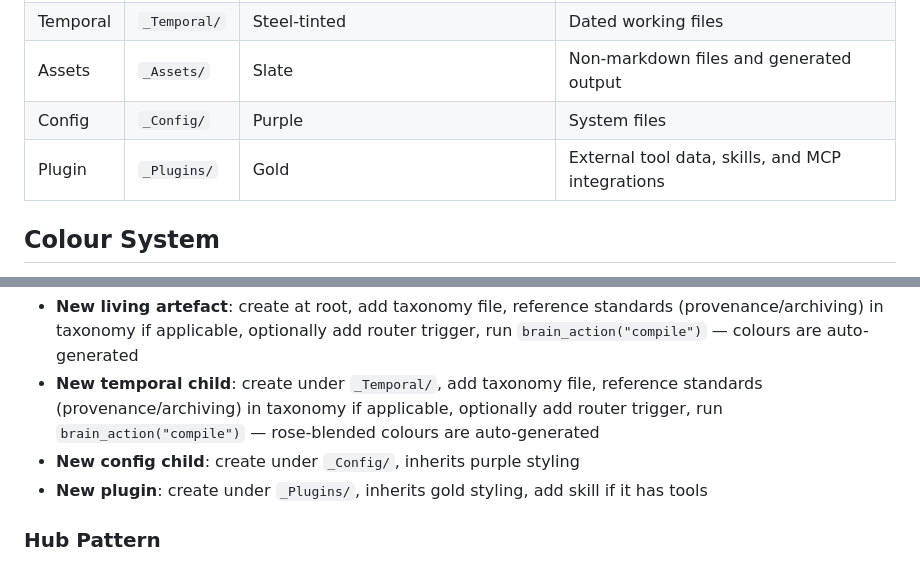
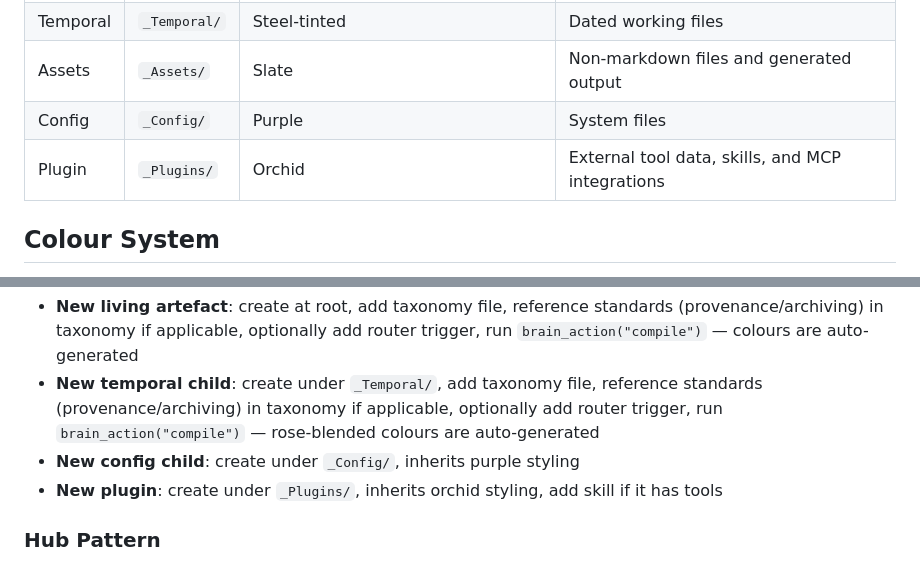
Before and after one commit to Rob-Morris/obsidian-brain, a Markdown page: docs/specification.md, 2 parts joined by grey strips. Drawn GitHub-style.

Commit message:
Fix template vault gaps: stale timestamp, colour naming
Remove hardcoded modified timestamp from Transcripts template (let
front-matter-timestamps plugin handle it). Correct Plugins tier
colour name from Gold to Orchid in specification.md and obsidian.md
to match compile_colours.py implementation.

```diff
--- a/docs/specification.md
+++ b/docs/specification.md
@@ -58,7 +58,7 @@ Four tiers, each with distinct file explorer styling:
 | Temporal | `_Temporal/` | Steel-tinted | Dated working files |
 | Assets | `_Assets/` | Slate | Non-markdown files and generated output |
 | Config | `_Config/` | Purple | System files |
-| Plugin | `_Plugins/` | Gold | External tool data, skills, and MCP integrations |
+| Plugin | `_Plugins/` | Orchid | External tool data, skills, and MCP integrations |
 
 ## Colour System
 
@@ -77,7 +77,7 @@ Documented in `.brain-core/extensions.md`:
 - **New living artefact**: create at root, add taxonomy file, reference standards (provenance/archiving) in taxonomy if applicable, optionally add router trigger, run `brain_action("compile")` — colours are auto-generated
 - **New temporal child**: create under `_Temporal/`, add taxonomy file, reference standards (provenance/archiving) in taxonomy if applicable, optionally add router trigger, run `brain_action("compile")` — rose-blended colours are auto-generated
 - **New config child**: create under `_Config/`, inherits purple styling
-- **New plugin**: create under `_Plugins/`, inherits gold styling, add skill if it has tools
+- **New plugin**: create under `_Plugins/`, inherits orchid styling, add skill if it has tools
 
 ### Hub Pattern
 
```
Also changed, not shown: 2 other files.
